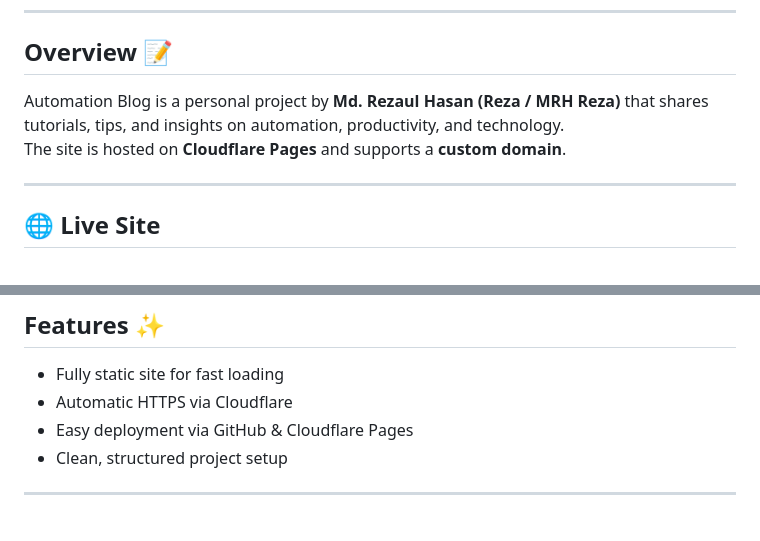
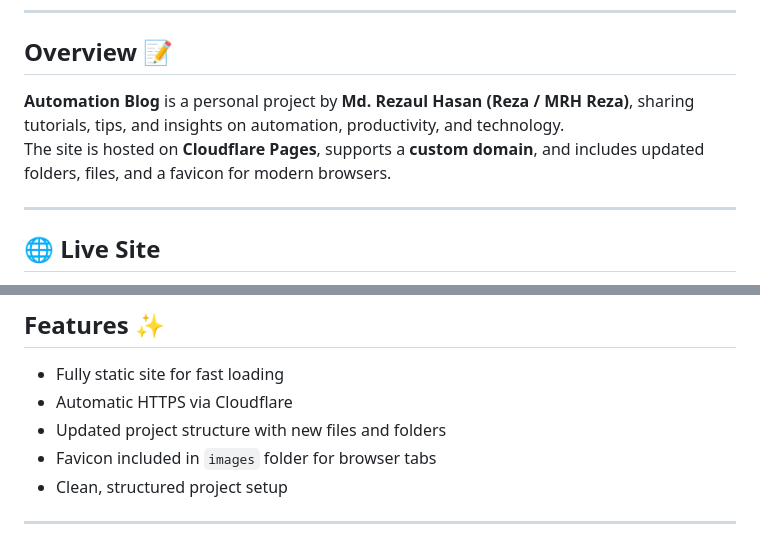
Before and after one commit to mrhreza/automationblog, a Markdown page: README.md, 2 parts joined by grey strips. GitHub-like rendering.

```diff
--- a/README.md
+++ b/README.md
@@ -28,8 +28,8 @@ Open your browser at `http://localhost:3000` (or the specified port).
 ---
 
 ## Overview 📝
-Automation Blog is a personal project by **Md. Rezaul Hasan (Reza / MRH Reza)** that shares tutorials, tips, and insights on automation, productivity, and technology.
-The site is hosted on **Cloudflare Pages** and supports a **custom domain**.
+**Automation Blog** is a personal project by **Md. Rezaul Hasan (Reza / MRH Reza)**, sharing tutorials, tips, and insights on automation, productivity, and technology.
+The site is hosted on **Cloudflare Pages**, supports a **custom domain**, and includes updated folders, files, and a favicon for modern browsers.
 
 ---
 
@@ -42,7 +42,8 @@ The site is hosted on **Cloudflare Pages** and supports a **custom domain**.
 ## Features ✨
 - Fully static site for fast loading
 - Automatic HTTPS via Cloudflare
-- Easy deployment via GitHub & Cloudflare Pages
+- Updated project structure with new files and folders
+- Favicon included in `images` folder for browser tabs
 - Clean, structured project setup
 
 ---
```
Also changed, not shown: other parts of README.md (+17 -8 lines).
